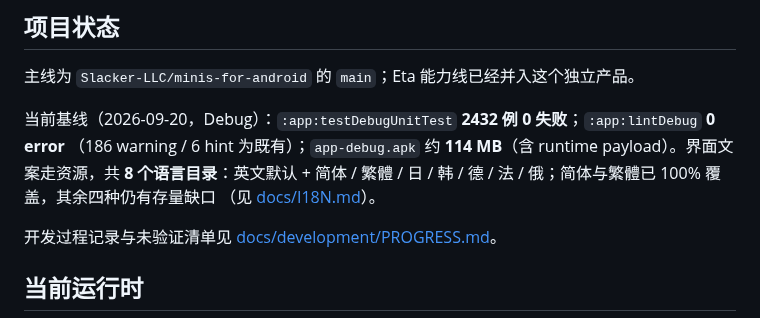
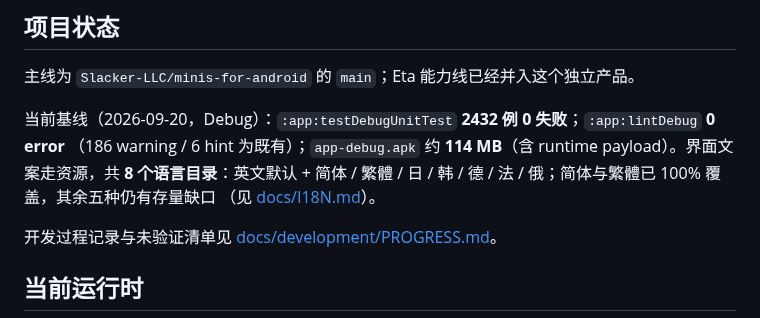
Before and after one commit to Slacker-LLC/minis-for-android, a Markdown page: README.zh-CN.md, the part around the change. GitHub-like rendering.

```diff
--- a/README.zh-CN.md
+++ b/README.zh-CN.md
@@ -19,7 +19,7 @@
 
 当前基线（2026-09-20，Debug）：`:app:testDebugUnitTest` **2432 例 0 失败**；`:app:lintDebug` **0 error**
 （186 warning / 6 hint 为既有）；`app-debug.apk` 约 **114 MB**（含 runtime payload）。界面文案走资源，共
-**8 个语言目录**：英文默认 + 简体 / 繁體 / 日 / 韩 / 德 / 法 / 俄；简体与繁體已 100% 覆盖，其余四种仍有存量缺口
+**8 个语言目录**：英文默认 + 简体 / 繁體 / 日 / 韩 / 德 / 法 / 俄；简体与繁體已 100% 覆盖，其余五种仍有存量缺口
 （见 [docs/I18N.md](docs/I18N.md)）。
 
 开发过程记录与未验证清单见 [docs/development/PROGRESS.md](docs/development/PROGRESS.md)。
```
Also changed, not shown: README.md (+2 -2 lines).
